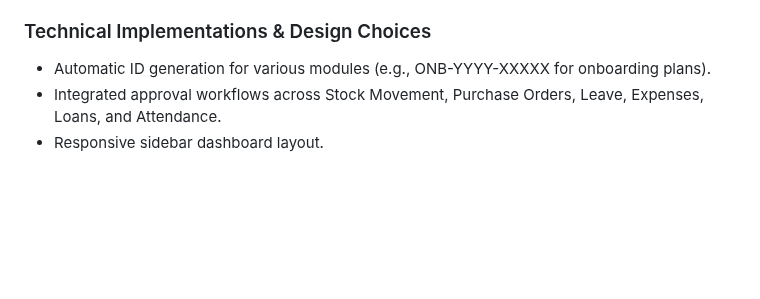
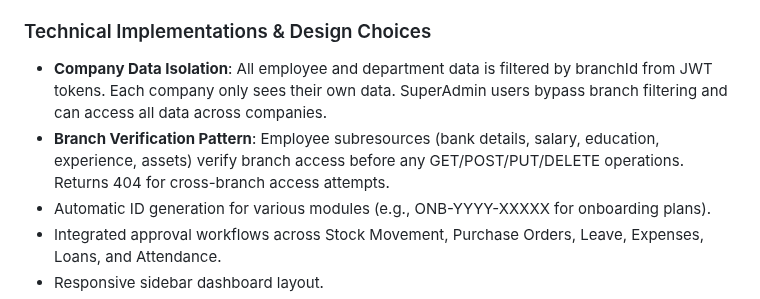
Before and after one commit to hubjoltd/haosystem, a Markdown page: replit.md, the part around the change. Drawn GitHub-style; blank space fills up the shorter version.

Commit message:
Add company data isolation and branch verification to employee subresources
Update replit.md to document company data isolation and branch verification patterns for employee subresources.

Replit-Commit-Author: Agent
Replit-Commit-Session-Id: c6d5fce9-f1d9-4e2d-adbd-5bf7ef75a49e
Replit-Commit-Checkpoint-Type: full_checkpoint
Replit-Commit-Event-Id: b8d43720-e761-435e-bd42-8b03167724e9
Replit-Commit-Screenshot-Url: https://storage.googleapis.com/screenshot-production-us-central1/0b48a962-a512-466c-a6da-c4ca651636a1/c6d5fce9-f1d9-4e2d-adbd-5bf7ef75a49e/PmIcUeY
Replit-Helium-Checkpoint-Created: true

```diff
--- a/replit.md
+++ b/replit.md
@@ -57,6 +57,8 @@ Preferred communication style: Simple, everyday language.
 -   **Reports**: Generates detailed reports across modules.
 
 ### Technical Implementations & Design Choices
+-   **Company Data Isolation**: All employee and department data is filtered by branchId from JWT tokens. Each company only sees their own data. SuperAdmin users bypass branch filtering and can access all data across companies.
+-   **Branch Verification Pattern**: Employee subresources (bank details, salary, education, experience, assets) verify branch access before any GET/POST/PUT/DELETE operations. Returns 404 for cross-branch access attempts.
 -   Automatic ID generation for various modules (e.g., ONB-YYYY-XXXXX for onboarding plans).
 -   Integrated approval workflows across Stock Movement, Purchase Orders, Leave, Expenses, Loans, and Attendance.
 -   Responsive sidebar dashboard layout.
```
